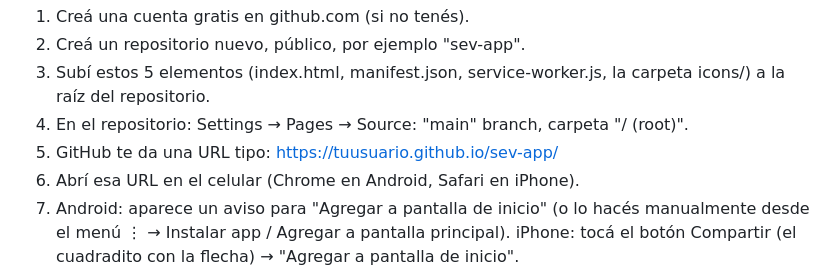
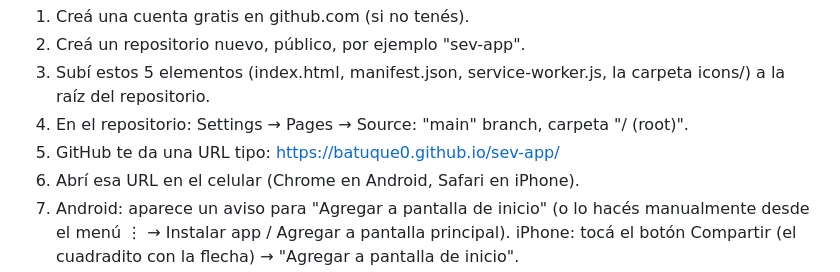
Before and after one commit to Batuque0/SEVapp, a Markdown page: README.md, the part around the change. Rendered like a GitHub page.

Commit message:
Update GitHub URL in README

```diff
--- a/README.md
+++ b/README.md
@@ -56,7 +56,7 @@ La forma más simple y gratuita es GitHub Pages:
 3. Subí estos 5 elementos (index.html, manifest.json, service-worker.js,
    la carpeta icons/) a la raíz del repositorio.
 4. En el repositorio: Settings → Pages → Source: "main" branch, carpeta "/ (root)".
-5. GitHub te da una URL tipo: https://tuusuario.github.io/sev-app/
+5. GitHub te da una URL tipo: https://batuque0.github.io/sev-app/
 6. Abrí esa URL en el celular (Chrome en Android, Safari en iPhone).
 7. Android: aparece un aviso para "Agregar a pantalla de inicio" (o lo hacés
    manualmente desde el menú ⋮ → Instalar app / Agregar a pantalla principal).
```
